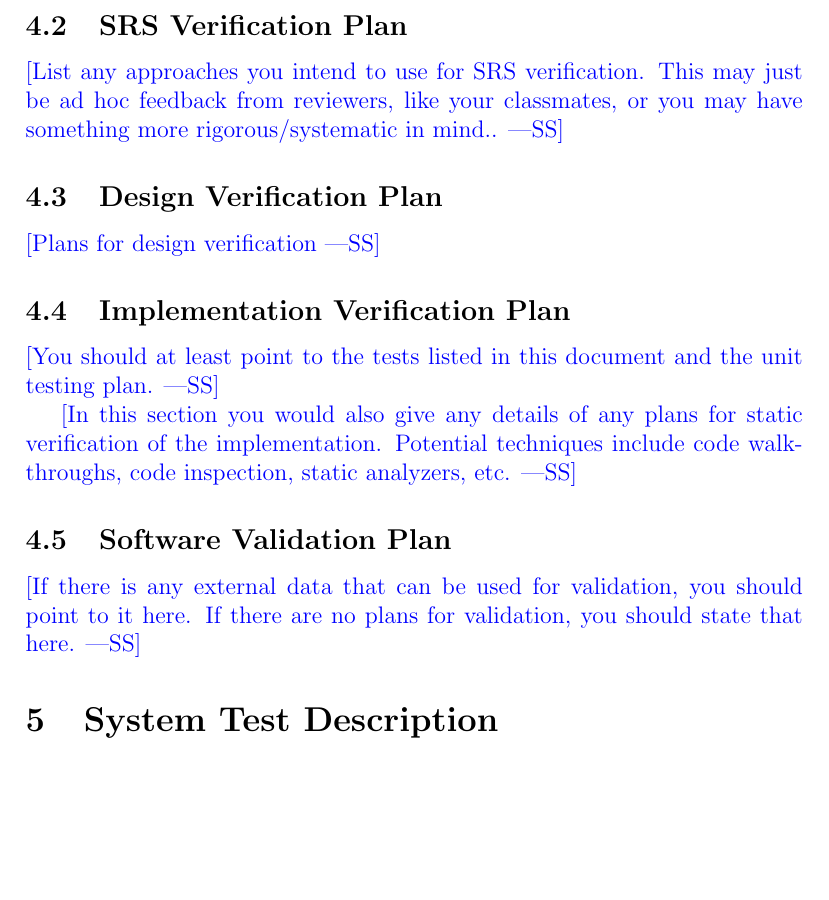
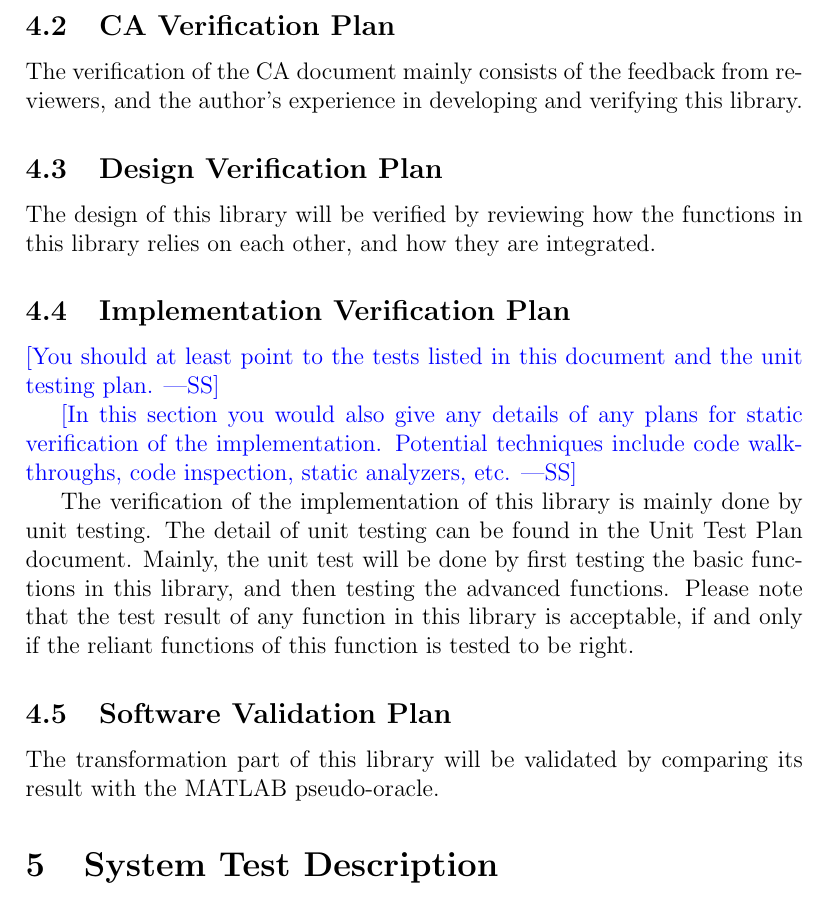
Before and after one commit to caobo1994/FourierSeries, a LaTeX document (docs/VnVPlan/SystVnVPlan/SystVnVPlan.tex): part of page 6 of 9 before the commit and part of page 6 of 10 after it, cut so that both start at the same text, the shorter picture padded with empty space. Compiled offline with pdfLaTeX.

Commit message:
section Plan done.

```diff
--- a/docs/VnVPlan/SystVnVPlan/SystVnVPlan.tex
+++ b/docs/VnVPlan/SystVnVPlan/SystVnVPlan.tex
@@ -89,15 +89,14 @@ As we said before, this document relies on the CA document. This document is als
 
 The major member of the team is the author himself. Other contributors might assist in the VnV procedure, but their contributions are not guaranteed.
 
-\subsection{SRS Verification Plan}
+\subsection{CA Verification Plan}
 
-\wss{List any approaches you intend to use for SRS verification.  This may just
-  be ad hoc feedback from reviewers, like your classmates, or you may have
-  something more rigorous/systematic in mind..}
+The verification of the CA document mainly consists of the feedback from reviewers, and the author's experience in developing and verifying this library.
+
 
 \subsection{Design Verification Plan}
 
-\wss{Plans for design verification}
+The design of this library will be verified by reviewing how the functions in this library relies on each other, and how they are integrated.
 
 \subsection{Implementation Verification Plan}
 
@@ -108,11 +107,13 @@ The major member of the team is the author himself. Other contributors might ass
   the implementation.  Potential techniques include code walkthroughs, code
   inspection, static analyzers, etc.}
 
+The verification of the implementation of this library is mainly done by unit testing. The detail of unit testing can be found in the Unit Test Plan document. Mainly, the unit test will be done by first testing the basic functions in this library, and then testing the advanced functions. Please note that the test result of any function in this library is acceptable, if and only if the reliant functions of this function is tested to be right.
+
+
+
 \subsection{Software Validation Plan}
 
-\wss{If there is any external data that can be used for validation, you should
-  point to it here.  If there are no plans for validation, you should state that
-  here.}
+The transformation part of this library will be validated by comparing its result with the MATLAB pseudo-oracle.
 
 \section{System Test Description}
 
```
